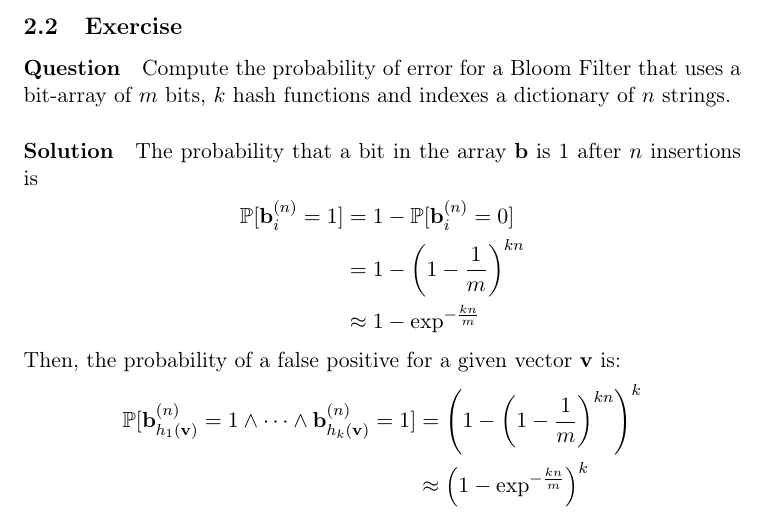
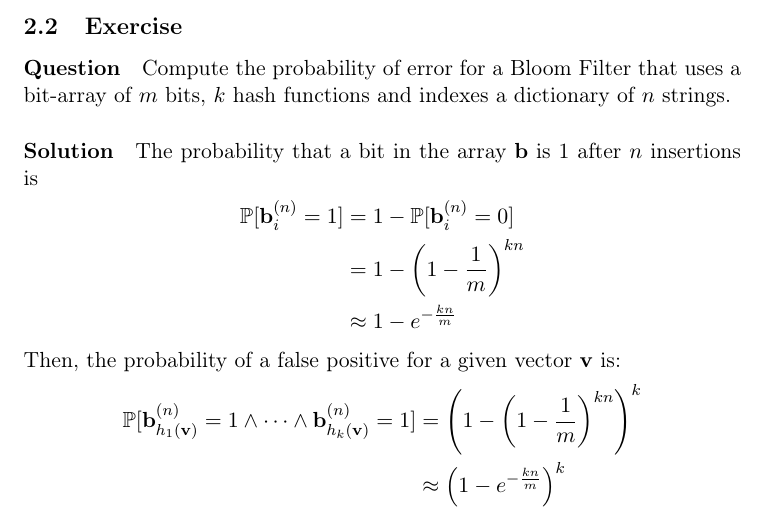
Before and after one commit to flandolfi/IR-exercises, a LaTeX problem sheet (IR-exercises.tex, which reads 02_crawling/140108-5.tex): part of page 2 of 10, cut so that both start at the same text. Compiled offline with pdfLaTeX.

Commit message:
Modify 140108-5.tex

```diff
--- a/02_crawling/140108-5.tex
+++ b/02_crawling/140108-5.tex
@@ -11,7 +11,7 @@ is
 \begin{align*}
   \mathbb{P}[\mathbf{b}_i^{(n)} = 1] &= 1 - \mathbb{P}[\mathbf{b}_i^{(n)} = 0]\\
   &= 1 - \left( 1 - \frac{1}{m} \right)^{kn} \\
-  &\approx 1 - \exp^{-\frac{kn}{m}}
+  &\approx 1 - e^{-\frac{kn}{m}}
 \end{align*}
 %
 Then, the probability of a false positive for a given vector $\mathbf{v}$ is:
@@ -19,5 +19,5 @@ Then, the probability of a false positive for a given vector $\mathbf{v}$ is:
 \begin{align*}
   \mathbb{P}[\mathbf{b}_{h_1(\mathbf{v})}^{(n)} = 1 \wedge \dots \wedge
   \mathbf{b}_{h_k(\mathbf{v})}^{(n)} = 1] &= \left(1 - \left( 1 - \frac{1}{m}
-  \right)^{kn} \right)^k \\ &\approx \left(1 - \exp^{-\frac{kn}{m}} \right)^k
+  \right)^{kn} \right)^k \\ &\approx \left(1 - e^{-\frac{kn}{m}} \right)^k
 \end{align*}
```
